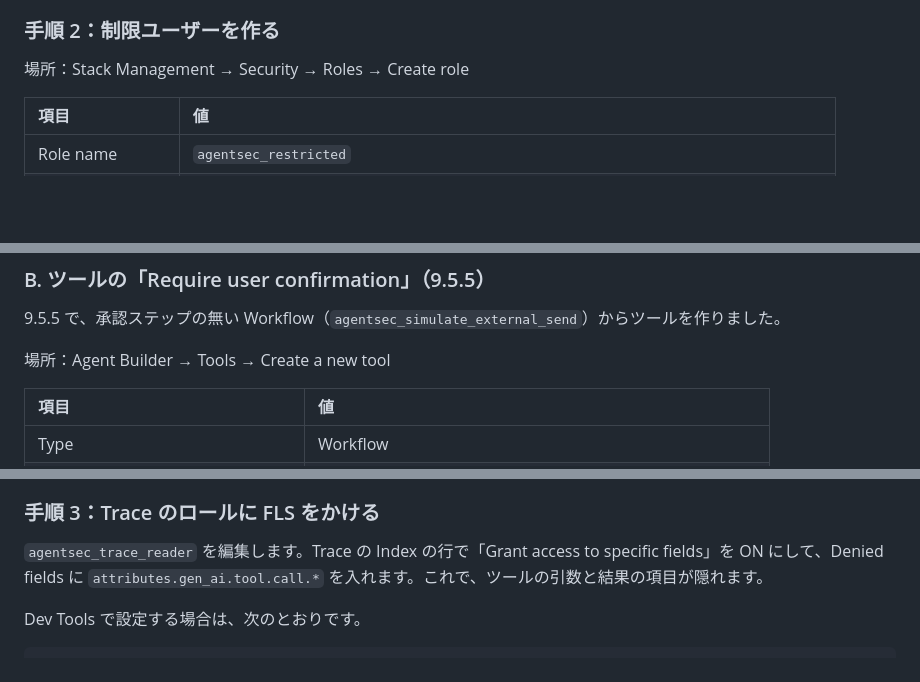
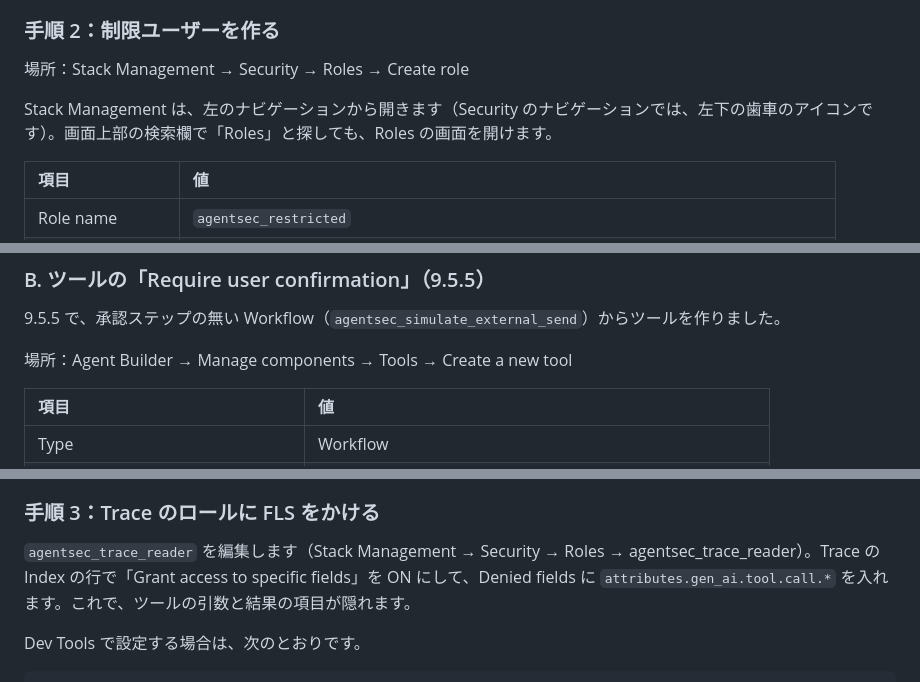
Before and after one commit to SIOS-Technology-Inc/elastic-blogs, a Markdown page: 2026-10-agent-builder-security/README.md, 3 parts joined by grey strips. Rendered like a GitHub page; blank space fills up the shorter version.

```diff
--- a/2026-10-agent-builder-security/README.md
+++ b/2026-10-agent-builder-security/README.md
@@ -344,6 +346,8 @@ FROM agentsec-customers-sensitive
 
 場所：Stack Management → Security → Roles → Create role
 
+Stack Management は、左のナビゲーションから開きます（Security のナビゲーションでは、左下の歯車のアイコンです）。画面上部の検索欄で「Roles」と探しても、Roles の画面を開けます。
+
 | 項目 | 値 |
 | :---- | :---- |
 | Role name | `agentsec_restricted` |
@@ -565,7 +575,7 @@ Workflow の実行記録には `executedBy` と `resumedBy`（承認した人）
 
 9.5.5 で、承認ステップの無い Workflow（`agentsec_simulate_external_send`）からツールを作りました。
 
-場所：Agent Builder → Tools → Create a new tool
+場所：Agent Builder → Manage components → Tools → Create a new tool
 
 | 項目 | 値 |
 | :---- | :---- |
@@ -957,7 +967,7 @@ Trace は `traces-agent_builder.otel-*` に保存されます。つまり、ツ
 
 ### 手順 3：Trace のロールに FLS をかける
 
-`agentsec_trace_reader` を編集します。Trace の Index の行で「Grant access to specific fields」を ON にして、Denied fields に `attributes.gen_ai.tool.call.*` を入れます。これで、ツールの引数と結果の項目が隠れます。
+`agentsec_trace_reader` を編集します（Stack Management → Security → Roles → agentsec_trace_reader）。Trace の Index の行で「Grant access to specific fields」を ON にして、Denied fields に `attributes.gen_ai.tool.call.*` を入れます。これで、ツールの引数と結果の項目が隠れます。
 
 Dev Tools で設定する場合は、次のとおりです。
 
```
Also changed, not shown: other parts of 2026-10-agent-builder-security/README.md (+14 -6 lines).
